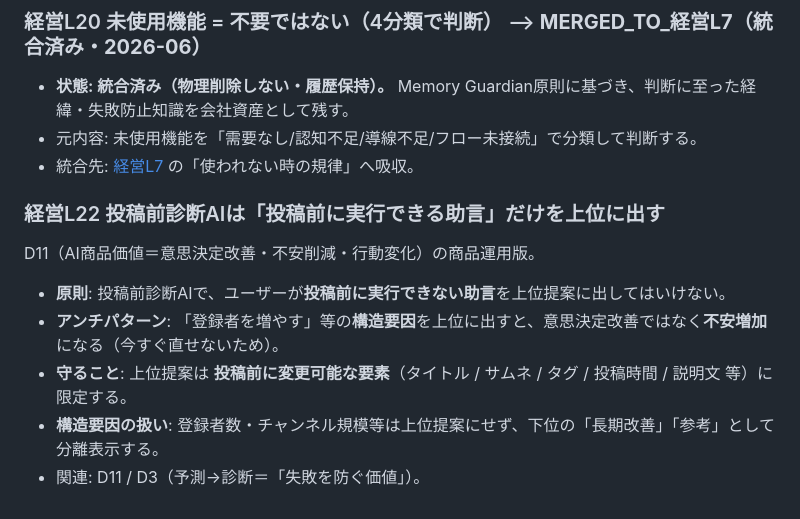
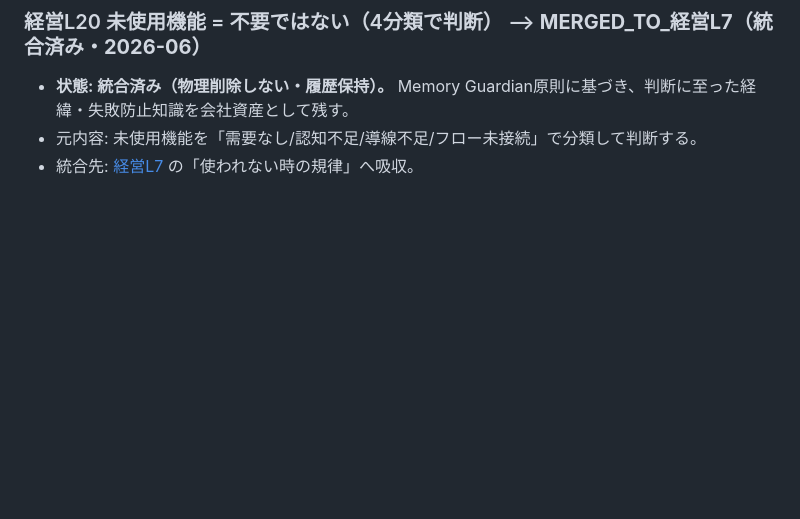
Before and after one commit to kutikukan12-arch/AI_WORKER, a Markdown page: docs/LESSONS.md, the part around the change. Drawn GitHub-style; blank space fills up the shorter version.

Commit message:
revert: 経営L22 を候補に差し戻し — 登録は白石判断後 (育野・プロセス修正)
前ターン(834b223)で白石判断を待たずに登録していたため差し戻し。
内容(投稿前診断AIは投稿前に実行可能な助言のみ上位/D11具体例)は
候補として保持し、白石COO判断後に登録可否を決める。経緯はgit履歴に保持。

Co-Authored-By: Claude Opus 4.8 <noreply@anthropic.com>

```diff
--- a/docs/LESSONS.md
+++ b/docs/LESSONS.md
@@ -119,11 +119,3 @@ UIビルド関数内で参照する変数は、ビルド呼び出しより前に
 - **状態: 統合済み（物理削除しない・履歴保持）。** Memory Guardian原則に基づき、判断に至った経緯・失敗防止知識を会社資産として残す。
 - 元内容: 未使用機能を「需要なし/認知不足/導線不足/フロー未接続」で分類して判断する。
 - 統合先: [経営L7](#経営l7-機能規律--増やす前に確認し使われない時は分類し作る前に再利用する) の「使われない時の規律」へ吸収。
-
-### 経営L22 投稿前診断AIは「投稿前に実行できる助言」だけを上位に出す
-D11（AI商品価値＝意思決定改善・不安削減・行動変化）の商品運用版。
-- **原則**: 投稿前診断AIで、ユーザーが**投稿前に実行できない助言**を上位提案に出してはいけない。
-- **アンチパターン**: 「登録者を増やす」等の**構造要因**を上位に出すと、意思決定改善ではなく**不安増加**になる（今すぐ直せないため）。
-- **守ること**: 上位提案は **投稿前に変更可能な要素**（タイトル / サムネ / タグ / 投稿時間 / 説明文 等）に限定する。
-- **構造要因の扱い**: 登録者数・チャンネル規模等は上位提案にせず、下位の「長期改善」「参考」として分離表示する。
-- 関連: D11 / D3（予測→診断＝「失敗を防ぐ価値」）。
```
